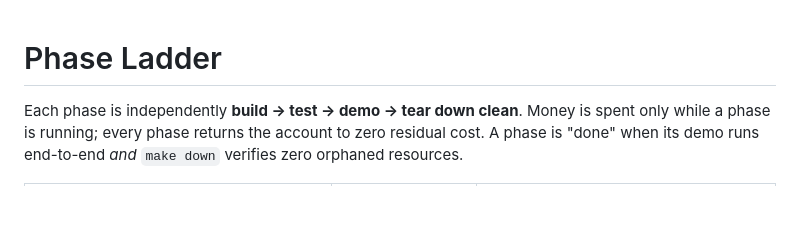
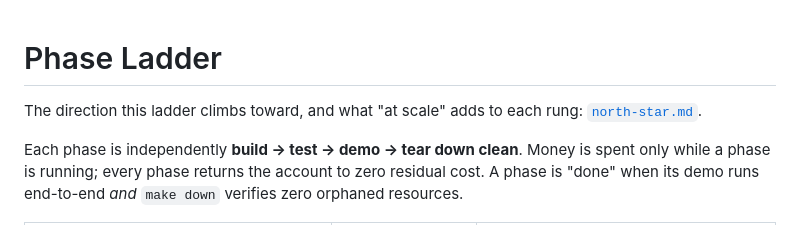
Before and after one commit to krmayankk/gpu-inference, a Markdown page: docs/phases.md, the part around the change. Rendered like a GitHub page; blank space fills up the shorter version.

```diff
--- a/docs/phases.md
+++ b/docs/phases.md
@@ -1,4 +1,7 @@
 # Phase Ladder
+
+The direction this ladder climbs toward, and what "at scale" adds to each rung:
+[`north-star.md`](north-star.md).
 
 Each phase is independently **build → test → demo → tear down clean**. Money is spent only
 while a phase is running; every phase returns the account to zero residual cost. A phase is
```
Also changed, not shown: PLAN.md (+2 -0 lines), docs/north-star.md (added, +206 -0 lines).
